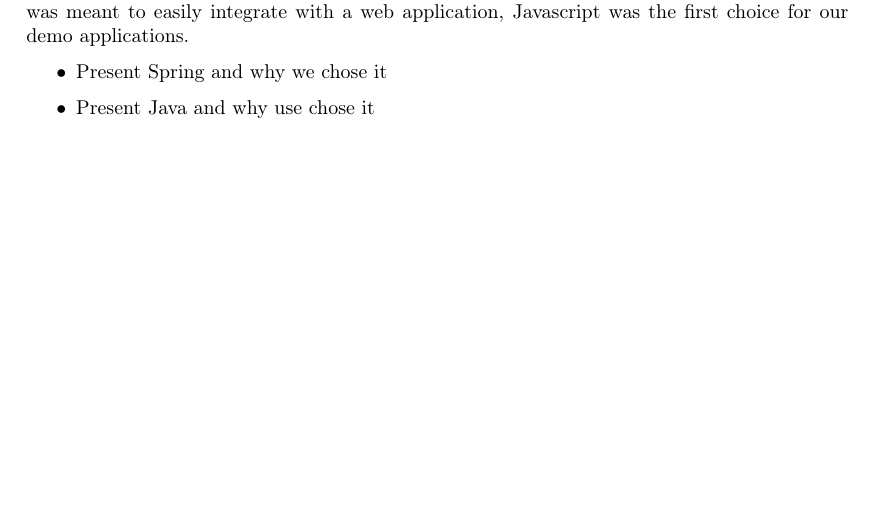
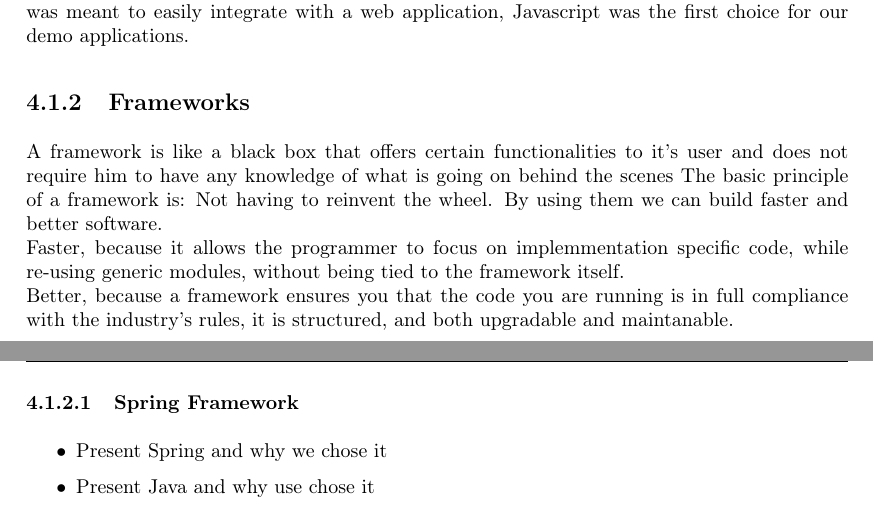
Before and after one commit to cosmin1123/Recommender-System, a LaTeX thesis (diplomaProject/thesis.tex, which reads diplomaProject/src/chapters/systemArchitecture.tex): part of page 21 of 25 before the commit and two parts of pages 21 and 22 of 26 after it, the two joined at a grey line, cut so that both start at the same text, the shorter picture padded with empty space. The pictures show the PDF file diplomaProject/thesis.pdf that the author committed with the source.

Commit message:
Added frameworks text

```diff
--- a/diplomaProject/src/chapters/systemArchitecture.tex
+++ b/diplomaProject/src/chapters/systemArchitecture.tex
@@ -38,7 +37,17 @@ Javascript is a high level, dynamic, untyped and interpreted programming languag
 
 \subsection{Frameworks}
 \label{sec:frameworks}
-The main reason for using a framework is because we do not want to reinvent the wheel
+A framework is like a black box that offers certain functionalities to it's user and does not require him to have any knowledge of what is going on behind the scenes
+The basic principle of a framework is: Not having to reinvent the wheel. By using them we can build faster and better software.
+\\ Faster, because it allows the programmer to focus on implemmentation specific code, while re-using generic modules, without being tied to the framework itself.
+\\ Better, because a framework ensures you that the code you are running is in full compliance with the industry's rules. It is structured, and both upgradable and maintanable.
+
+
+\subsubsection{Spring Framework}
+\label{sec:frameworks-spring}
+
+
+
 \begin{itemize}
 	\item Present Spring and why we chose it
 	\item Present Java and why use chose it
```
Also changed, not shown: diplomaProject/thesis.pdf, diplomaProject/src/chapters/systemArchitecture.tex (1 more changed lines).
